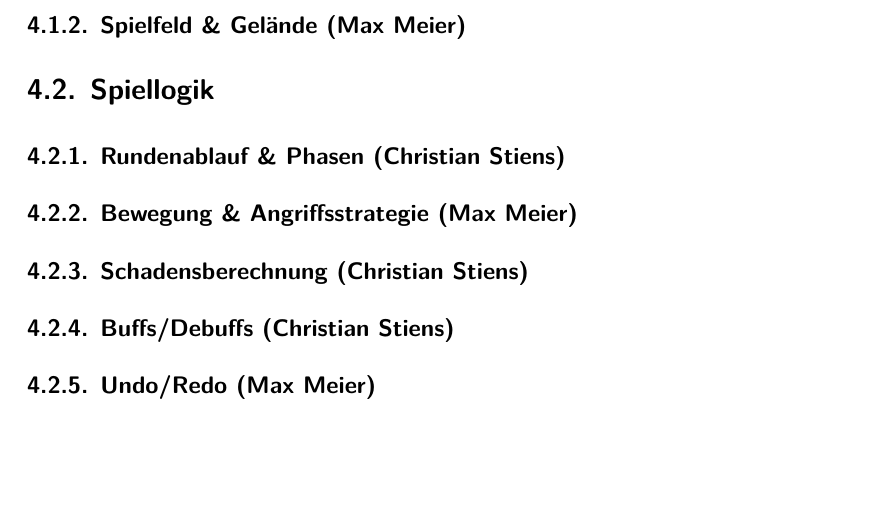
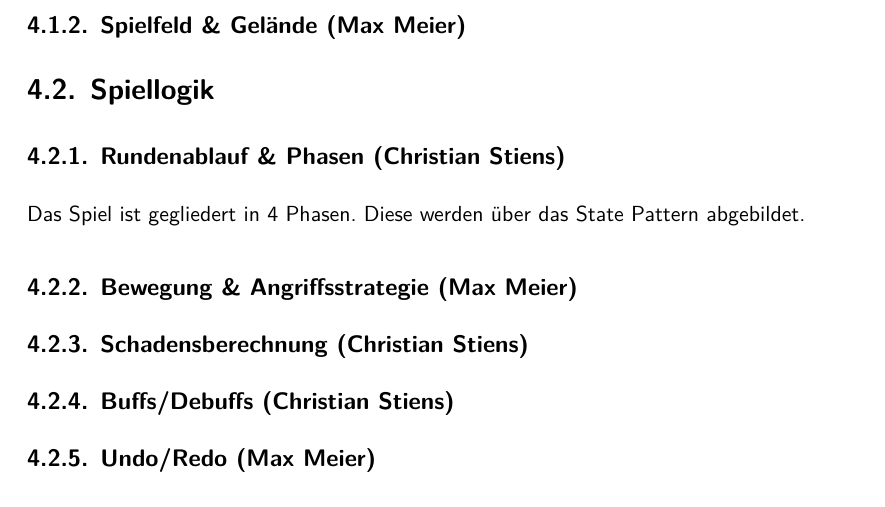
Before and after one commit to mmukex/elementarClash, a LaTeX book (docs/LaTeX/Doku.tex, which reads docs/LaTeX/Kap4_Implementierung.tex): part of page 9 of 11, cut so that both start at the same text, the shorter picture padded with empty space. Compiled offline with XeLaTeX; a missing font is replaced by an installed copy or a similar font.

Commit message:
WIP Kapitel 4

```diff
--- a/docs/LaTeX/Kap4_Implementierung.tex
+++ b/docs/LaTeX/Kap4_Implementierung.tex
@@ -24,6 +24,9 @@
 % - Aktionen pro Runde: 1× Bewegen, 1× Angreifen
 % - Zugwechsel zwischen Fraktionen
 % - Pattern-Bezug: State
+
+Das Spiel ist gegliedert in 4 Phasen.
+Diese werden über das State Pattern abgebildet.
 
 \subsection{Bewegung \& Angriffsstrategie (Max Meier)}
 \label{subsec:bewegung-angriffsstrategie}
```
